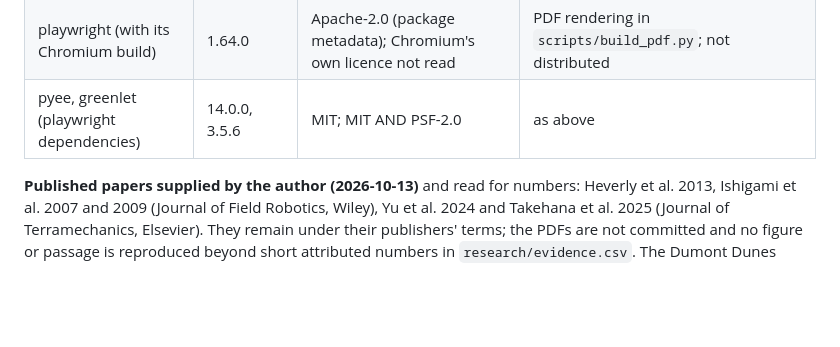
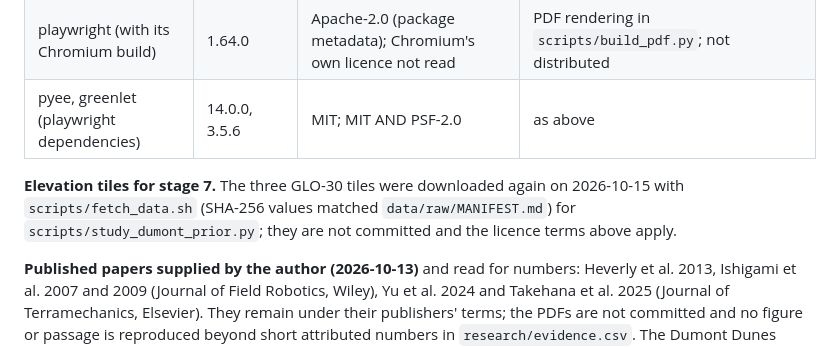
Before and after one commit to hudasol/dune-rover, a Markdown page: docs/DATA_AND_LICENSES.md, the part around the change. Rendered like a GitHub page; blank space fills up the shorter version.

```diff
--- a/docs/DATA_AND_LICENSES.md
+++ b/docs/DATA_AND_LICENSES.md
@@ -53,6 +53,8 @@ Not open or not found: Pleiades Neo (commercial), airborne LiDAR or drone DEMs o
 | playwright (with its Chromium build) | 1.64.0 | Apache-2.0 (package metadata); Chromium's own licence not read | PDF rendering in `scripts/build_pdf.py`; not distributed |
 | pyee, greenlet (playwright dependencies) | 14.0.0, 3.5.6 | MIT; MIT AND PSF-2.0 | as above |
 
+**Elevation tiles for stage 7.** The three GLO-30 tiles were downloaded again on 2026-10-15 with `scripts/fetch_data.sh` (SHA-256 values matched `data/raw/MANIFEST.md`) for `scripts/study_dumont_prior.py`; they are not committed and the licence terms above apply.
+
 **Published papers supplied by the author (2026-10-13)** and read for numbers: Heverly et al. 2013, Ishigami et al. 2007 and 2009 (Journal of Field Robotics, Wiley), Yu et al. 2024 and Takehana et al. 2025 (Journal of Terramechanics, Elsevier). They remain under their publishers' terms; the PDFs are not committed and no figure or passage is reproduced beyond short attributed numbers in `research/evidence.csv`. The Dumont Dunes cubic coefficients (FLD-HV13-1) are used as published numbers in `scripts/anchor_comparisons.py` and `src/dunerover/fieldanalysis.py` (synthetic truth `dumont`).
 
 Project Chrono (BSD 3-clause, verified from its LICENSE file) was reviewed in the literature step but is **not** used by this repository's code.
```
Also changed, not shown: README.md (+2 -1 lines), docs/src/readme_template.md (+2 -1 lines).
